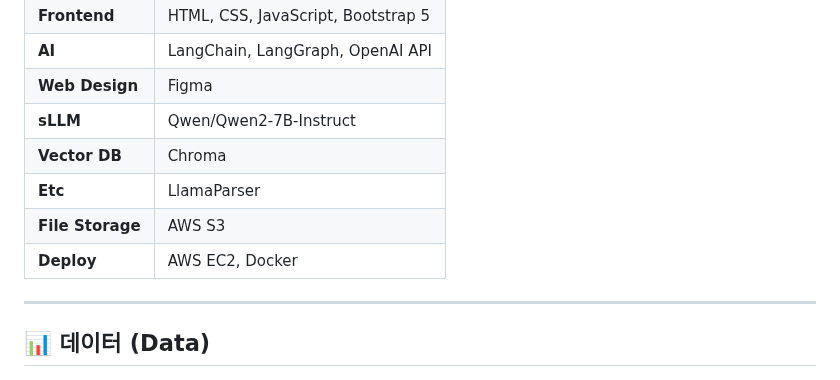
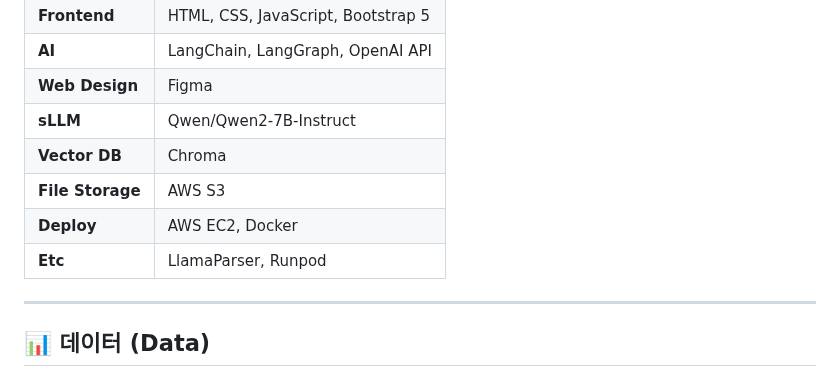
Before and after one commit to skn-ai14-250409/SKN14-Final-3Team, a Markdown page: README.md, the part around the change. GitHub-like rendering.

```diff
--- a/README.md
+++ b/README.md
@@ -102,9 +102,9 @@ sLLM과 RAG(Retrieval-Augmented Generation)를 이용한 신입사원용 **업
 | **Web Design** | Figma |
 | **sLLM** | Qwen/Qwen2-7B-Instruct |
 | **Vector DB** | Chroma |
-| **Etc** | LlamaParser |
 | **File Storage** | AWS S3 |
 | **Deploy** | AWS EC2, Docker |
+| **Etc** | LlamaParser, Runpod |
 
 ---
 
```
